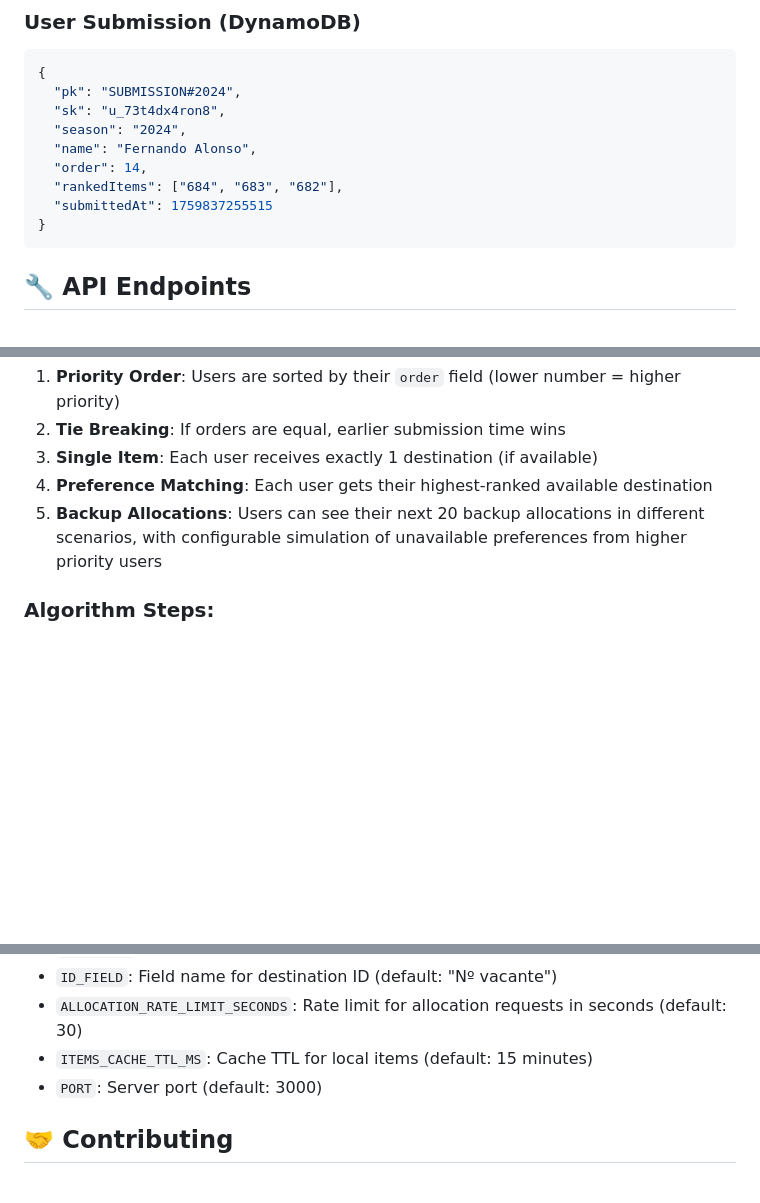
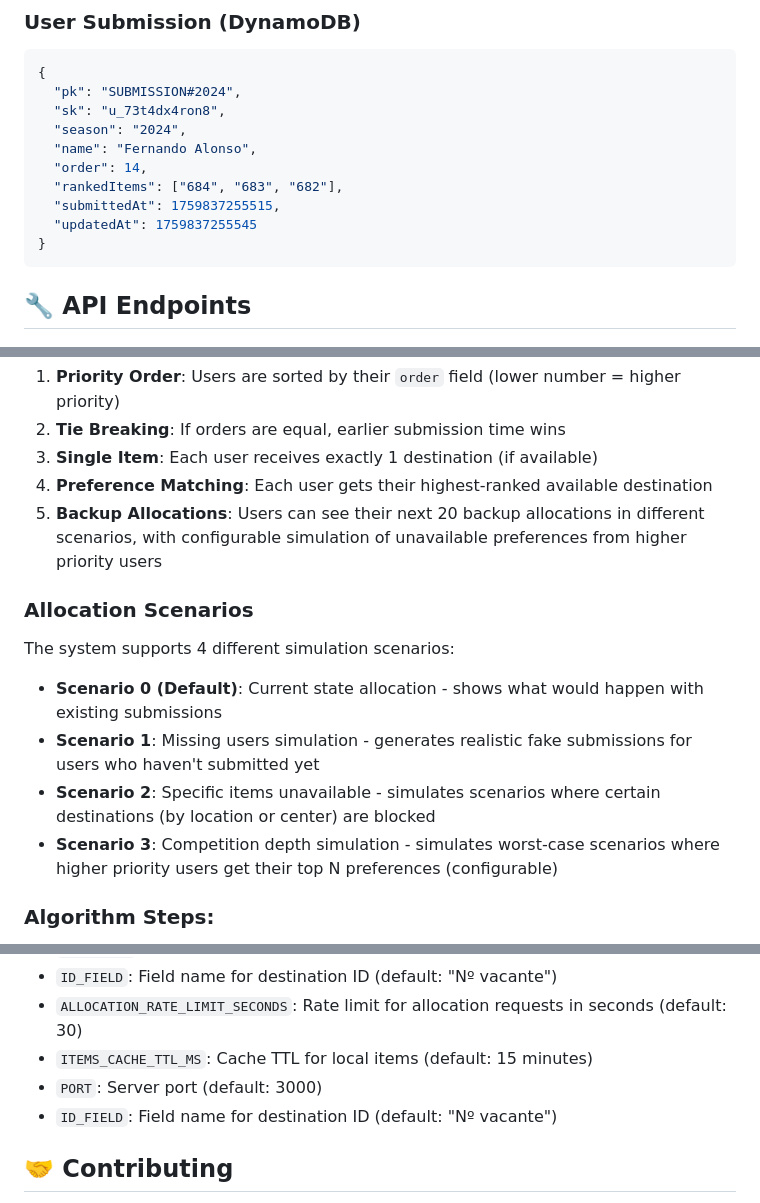
Before and after one commit to tormarod/destinos-THAC, a Markdown page: README.md, 3 parts joined by grey strips. GitHub-like rendering; blank space fills up the shorter version.

````diff
--- a/README.md
+++ b/README.md
@@ -132,7 +138,8 @@ npm start
   "name": "Fernando Alonso",
   "order": 14,
   "rankedItems": ["684", "683", "682"],
-  "submittedAt": 1759837255515
+  "submittedAt": 1759837255515,
+  "updatedAt": 1759837255545
 }
 ```
 
@@ -221,6 +255,15 @@ The allocation system uses a fair, single-item allocation algorithm with the fol
 3. **Single Item**: Each user receives exactly 1 destination (if available)
 4. **Preference Matching**: Each user gets their highest-ranked available destination
 5. **Backup Allocations**: Users can see their next 20 backup allocations in different scenarios, with configurable simulation of unavailable preferences from higher priority users
+
+### Allocation Scenarios
+
+The system supports 4 different simulation scenarios:
+
+- **Scenario 0 (Default)**: Current state allocation - shows what would happen with existing submissions
+- **Scenario 1**: Missing users simulation - generates realistic fake submissions for users who haven't submitted yet
+- **Scenario 2**: Specific items unavailable - simulates scenarios where certain destinations (by location or center) are blocked
+- **Scenario 3**: Competition depth simulation - simulates worst-case scenarios where higher priority users get their top N preferences (configurable)
 
 ### Algorithm Steps:
 
@@ -306,6 +357,7 @@ The project includes Jest tests for the allocation algorithm and core functional
 - `ALLOCATION_RATE_LIMIT_SECONDS`: Rate limit for allocation requests in seconds (default: 30)
 - `ITEMS_CACHE_TTL_MS`: Cache TTL for local items (default: 15 minutes)
 - `PORT`: Server port (default: 3000)
+- `ID_FIELD`: Field name for destination ID (default: "Nº vacante")
 
 ## 🤝 Contributing
 
````
Also changed, not shown: other parts of README.md (+52 -11 lines).
